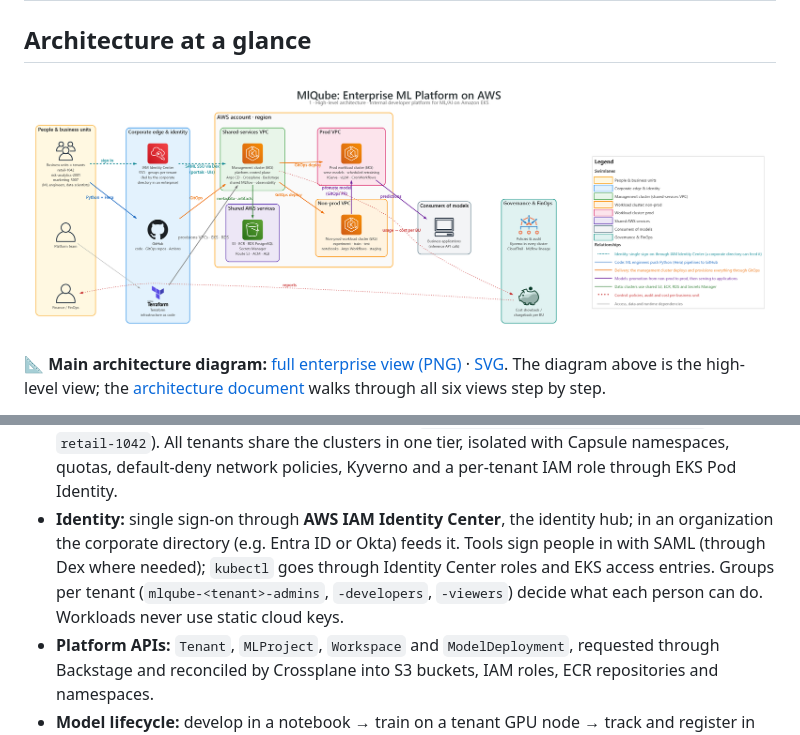
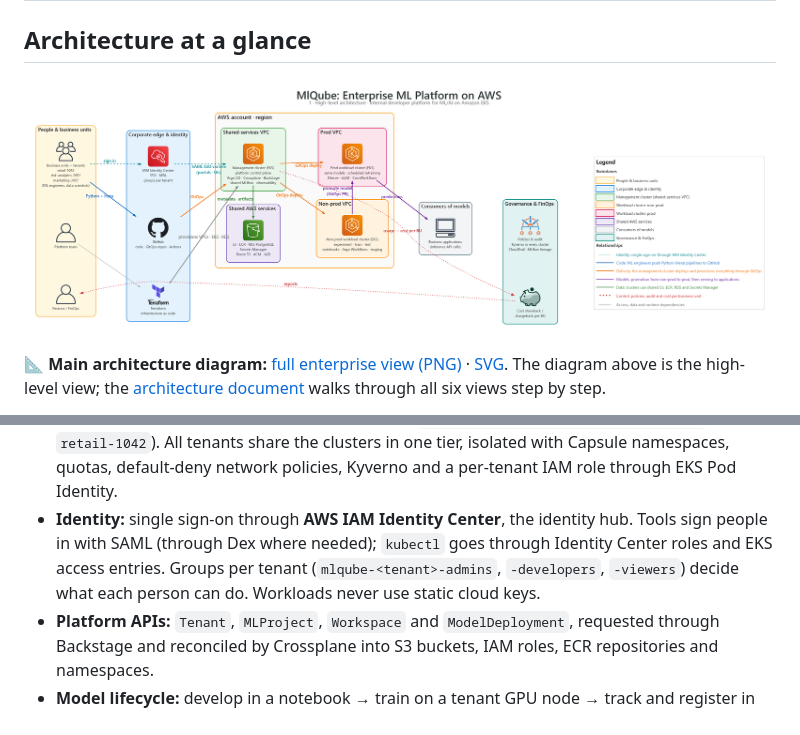
Before and after one commit to mlqube/.github, a Markdown page: README.md, 2 parts joined by grey strips. Rendered like a GitHub page; pictures changed too: docs/diagrams/mlqube_1_overview.png.

Commit message:
Identity: drop the Okta / corporate directory node; Identity Center is the only identity provider (#17)

```diff
--- a/README.md
+++ b/README.md
@@ -30,7 +30,7 @@ MlQube is an internal developer platform for ML/AI on Kubernetes, used by one or
   - **Prod workload cluster:** KServe endpoints (vLLM for LLMs) with canary rollouts, and production pipelines such as scheduled retraining.
   - **Karpenter NodePools** in each workload cluster: CPU, gVisor-sandboxed CPU, GPU dedicated per tenant (spot for training) and GPU inference.
 - **Tenancy:** each business unit is a tenant, named `<businessunit_name>-<businessunitid>` (e.g. `retail-1042`). All tenants share the clusters in one tier, isolated with Capsule namespaces, quotas, default-deny network policies, Kyverno and a per-tenant IAM role through EKS Pod Identity.
-- **Identity:** single sign-on through **AWS IAM Identity Center**, the identity hub; in an organization the corporate directory (e.g. Entra ID or Okta) feeds it. Tools sign people in with SAML (through Dex where needed); `kubectl` goes through Identity Center roles and EKS access entries. Groups per tenant (`mlqube-<tenant>-admins`, `-developers`, `-viewers`) decide what each person can do. Workloads never use static cloud keys.
+- **Identity:** single sign-on through **AWS IAM Identity Center**, the identity hub. Tools sign people in with SAML (through Dex where needed); `kubectl` goes through Identity Center roles and EKS access entries. Groups per tenant (`mlqube-<tenant>-admins`, `-developers`, `-viewers`) decide what each person can do. Workloads never use static cloud keys.
 - **Platform APIs:** `Tenant`, `MLProject`, `Workspace` and `ModelDeployment`, requested through Backstage and reconciled by Crossplane into S3 buckets, IAM roles, ECR repositories and namespaces.
 - **Model lifecycle:** develop in a notebook → train on a tenant GPU node → track and register in MLflow (metadata in RDS PostgreSQL, artifacts in S3 under a prefix per tenant) → test on a staging endpoint → promote through a GitOps PR → Argo CD rolls out a KServe canary in prod.
 - **Shared AWS services:** S3, ECR, RDS PostgreSQL (Multi-AZ), Secrets Manager (through External Secrets), Route 53, ACM and the AWS Load Balancer Controller.
```
Also changed, not shown: docs/adr/0015-iam-identity-center-identity-hub.md (+2 -2 lines), docs/architecture.md (+2 -2 lines), 6 other files.
